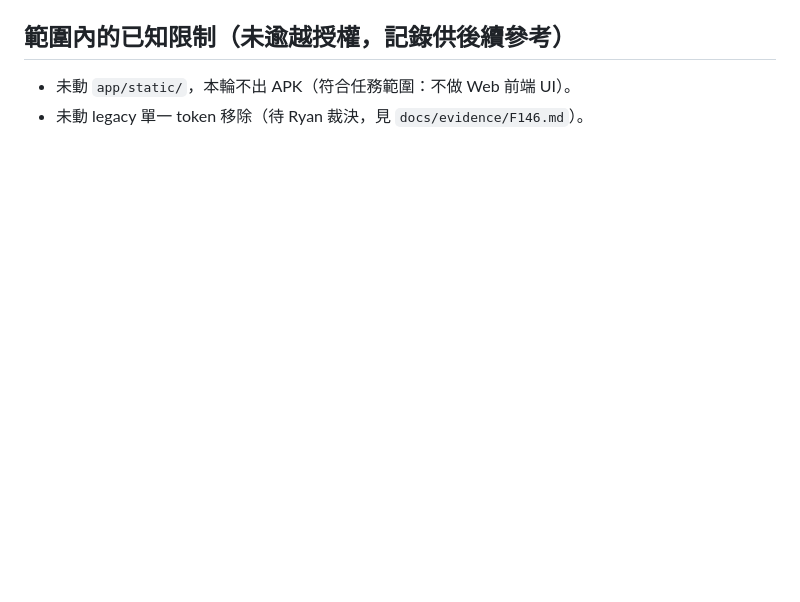
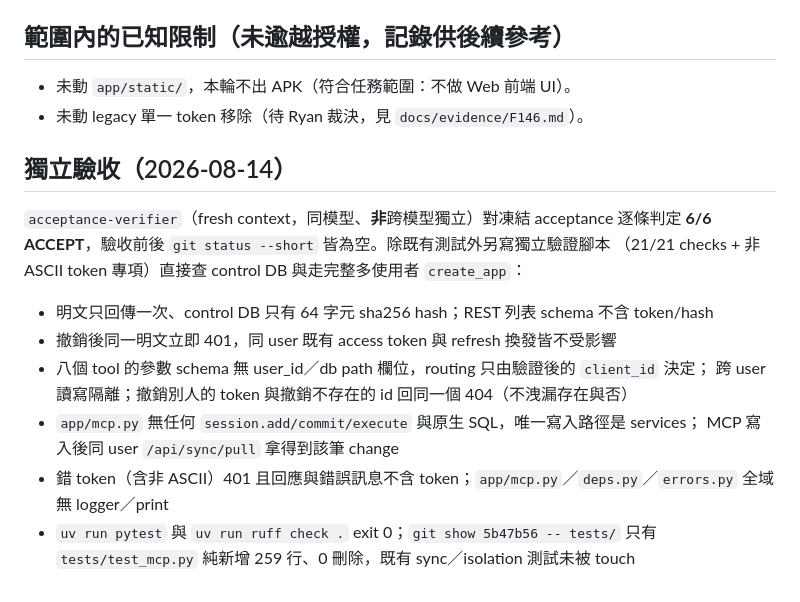
Before and after one commit to RyanLeeYi/lift-log, a Markdown page: docs/evidence/F147.md, the part around the change. GitHub-like rendering; blank space fills up the shorter version.

Commit message:
docs: record F147 independent acceptance verification

```diff
--- a/docs/evidence/F147.md
+++ b/docs/evidence/F147.md
@@ -73,3 +73,20 @@
 
 - 未動 `app/static/`，本輪不出 APK（符合任務範圍：不做 Web 前端 UI）。
 - 未動 legacy 單一 token 移除（待 Ryan 裁決，見 `docs/evidence/F146.md`）。
+
+## 獨立驗收（2026-08-14）
+
+`acceptance-verifier`（fresh context，同模型、**非**跨模型獨立）對凍結 acceptance 逐條判定
+**6/6 ACCEPT**，驗收前後 `git status --short` 皆為空。除既有測試外另寫獨立驗證腳本
+（21/21 checks + 非 ASCII token 專項）直接查 control DB 與走完整多使用者 `create_app`：
+
+- 明文只回傳一次、control DB 只有 64 字元 sha256 hash；REST 列表 schema 不含 token/hash
+- 撤銷後同一明文立即 401，同 user 既有 access token 與 refresh 換發皆不受影響
+- 八個 tool 的參數 schema 無 user_id／db path 欄位，routing 只由驗證後的 `client_id` 決定；
+  跨 user 讀寫隔離；撤銷別人的 token 與撤銷不存在的 id 回同一個 404（不洩漏存在與否）
+- `app/mcp.py` 無任何 `session.add/commit/execute` 與原生 SQL，唯一寫入路徑是 services；
+  MCP 寫入後同 user `/api/sync/pull` 拿得到該筆 change
+- 錯 token（含非 ASCII）401 且回應與錯誤訊息不含 token；`app/mcp.py`／`deps.py`／`errors.py`
+  全域無 logger／print
+- `uv run pytest` 與 `uv run ruff check .` exit 0；`git show 5b47b56 -- tests/` 只有
+  `tests/test_mcp.py` 純新增 259 行、0 刪除，既有 sync／isolation 測試未被 touch
```
Also changed, not shown: session-handoff.md (+5 -2 lines).
